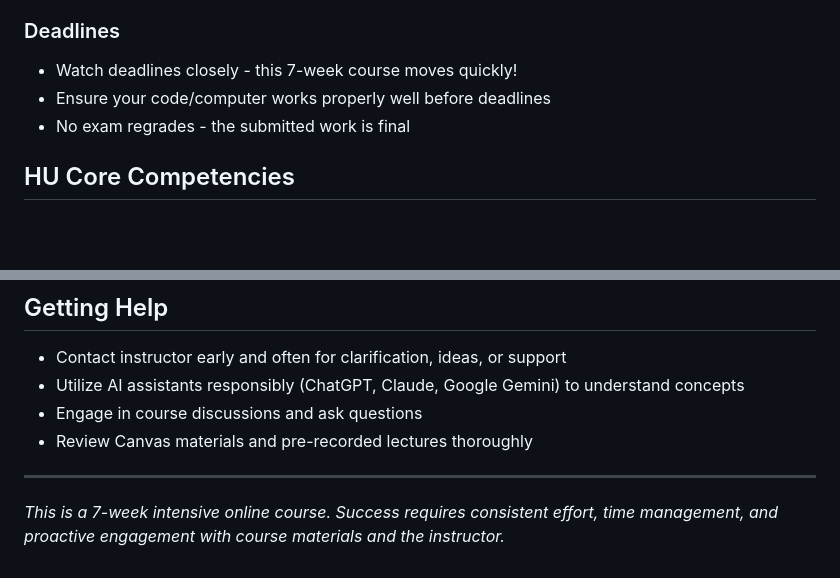
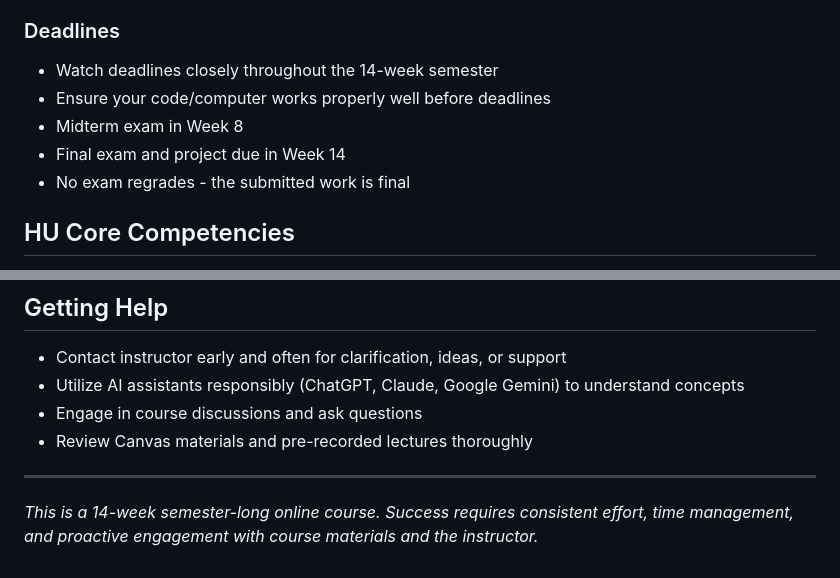
Before and after one commit to melhzy/data_sciences, a Markdown page: ANLY500-Analytics-I/README.md, 2 parts joined by grey strips. GitHub-like rendering; blank space fills up the shorter version.

```diff
--- a/ANLY500-Analytics-I/README.md
+++ b/ANLY500-Analytics-I/README.md
@@ -129,8 +172,10 @@ ANLY500-Analytics-I/
 - Honor Code: "We as members of Harrisburg University community pledge not to cheat, plagiarize, steal, or lie in matters related to academic work"
 
 ### Deadlines
-- Watch deadlines closely - this 7-week course moves quickly!
+- Watch deadlines closely throughout the 14-week semester
 - Ensure your code/computer works properly well before deadlines
+- Midterm exam in Week 8
+- Final exam and project due in Week 14
 - No exam regrades - the submitted work is final
 
 ## HU Core Competencies
@@ -158,4 +203,4 @@ This course develops the following core competencies:
 
 ---
 
-*This is a 7-week intensive online course. Success requires consistent effort, time management, and proactive engagement with course materials and the instructor.*
+*This is a 14-week semester-long online course. Success requires consistent effort, time management, and proactive engagement with course materials and the instructor.*
```
Also changed, not shown: other parts of ANLY500-Analytics-I/README.md (+70 -27 lines).
